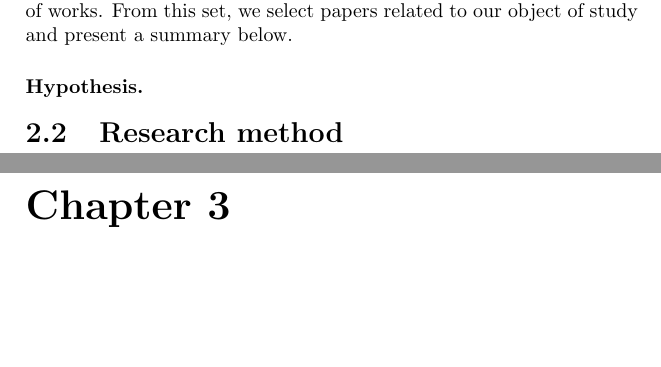
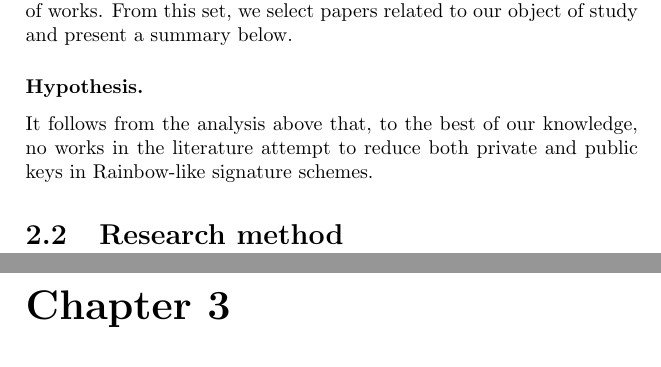
Before and after one commit to zambonin/msc, a LaTeX thesis (main.tex): two parts of pages 7 and 8 of 9, joined at a grey line, cut so that both start at the same text, the shorter picture padded with empty space. Compiled offline with pdfLaTeX.

Commit message:
overleaf_to_git: update main.tex from r970 to r971

```diff
--- a/main.tex
+++ b/main.tex
@@ -102,7 +102,7 @@ The exact query used is \texttt{rainbow AND signature AND crypto AND (scheme OR
 
 This is close to the number of works obtained when grouping all analogous searches in other sites, such as the ACM Digital Library, IEEE Xplore, Scopus, Semantic Scholar and Springer Link. Indeed, Google Scholar additionally crawls other sources, \emph{e.g.} university and governmental repositories, and as such returns a slightly larger number of works. From this set, we select papers related to our object of study and present a summary below.
 
-\subsubsection{Hypothesis.}
+\subsubsection{Hypothesis.} It follows from the analysis above that, to the best of our knowledge, no works in the literature attempt to reduce both private and public keys in Rainbow-like signature schemes.
 
 \section{Research method}
 
```
